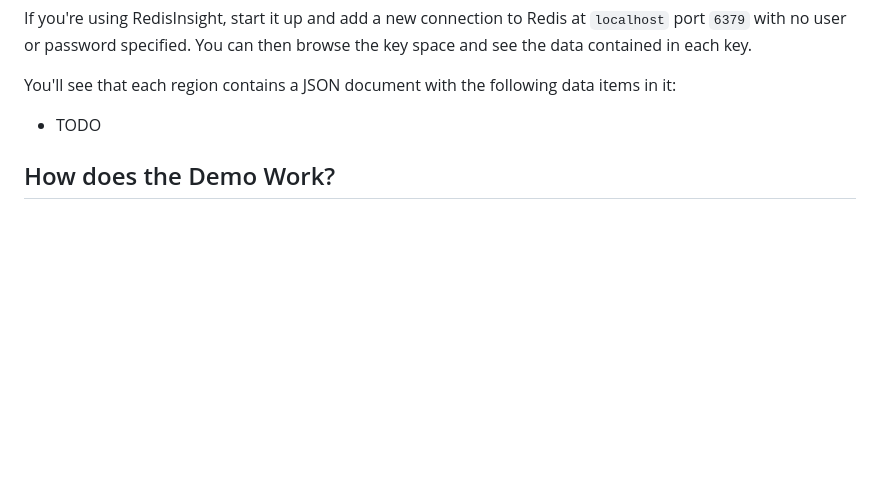
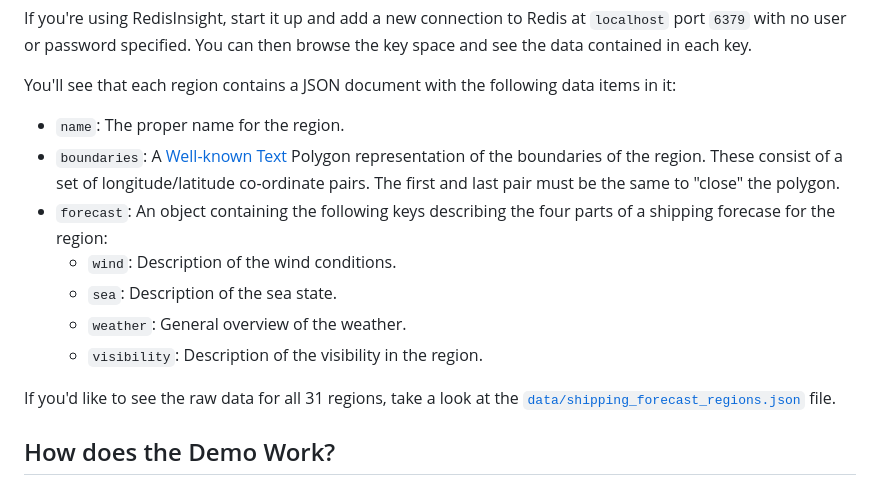
Before and after one commit to redis-developer/redis-polygon-search-weather-demo, a Markdown page: README.md, the part around the change. Rendered like a GitHub page; blank space fills up the shorter version.

Commit message:
More description of the Redis data model.

```diff
--- a/README.md
+++ b/README.md
@@ -170,7 +170,15 @@ If you're using RedisInsight, start it up and add a new connection to Redis at `
 
 You'll see that each region contains a JSON document with the following data items in it:
 
-* TODO
+* `name`: The proper name for the region.
+* `boundaries`: A [Well-known Text](https://en.wikipedia.org/wiki/Well-known_text_representation_of_geometry) Polygon representation of the boundaries of the region.  These consist of a set of longitude/latitude co-ordinate pairs.  The first and last pair must be the same to "close" the polygon.
+* `forecast`: An object containing the following keys describing the four parts of a shipping forecase for the region:
+  * `wind`: Description of the wind conditions.
+  * `sea`: Description of the sea state.
+  * `weather`: General overview of the weather.
+  * `visibility`: Description of the visibility in the region.
+
+If you'd like to see the raw data for all 31 regions, take a look at the [`data/shipping_forecast_regions.json`](data/shipping_forecast_regions.json) file.
 
 ## How does the Demo Work?
 
```
